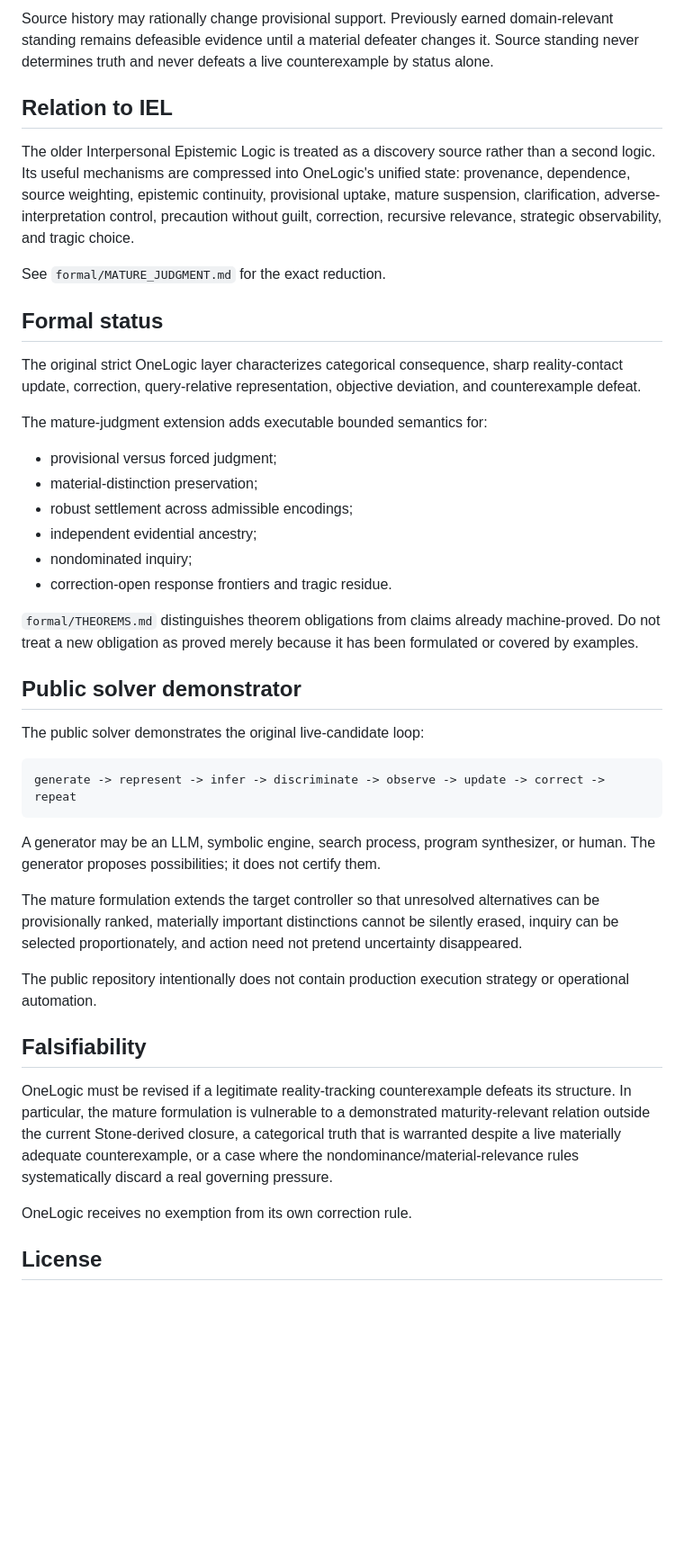
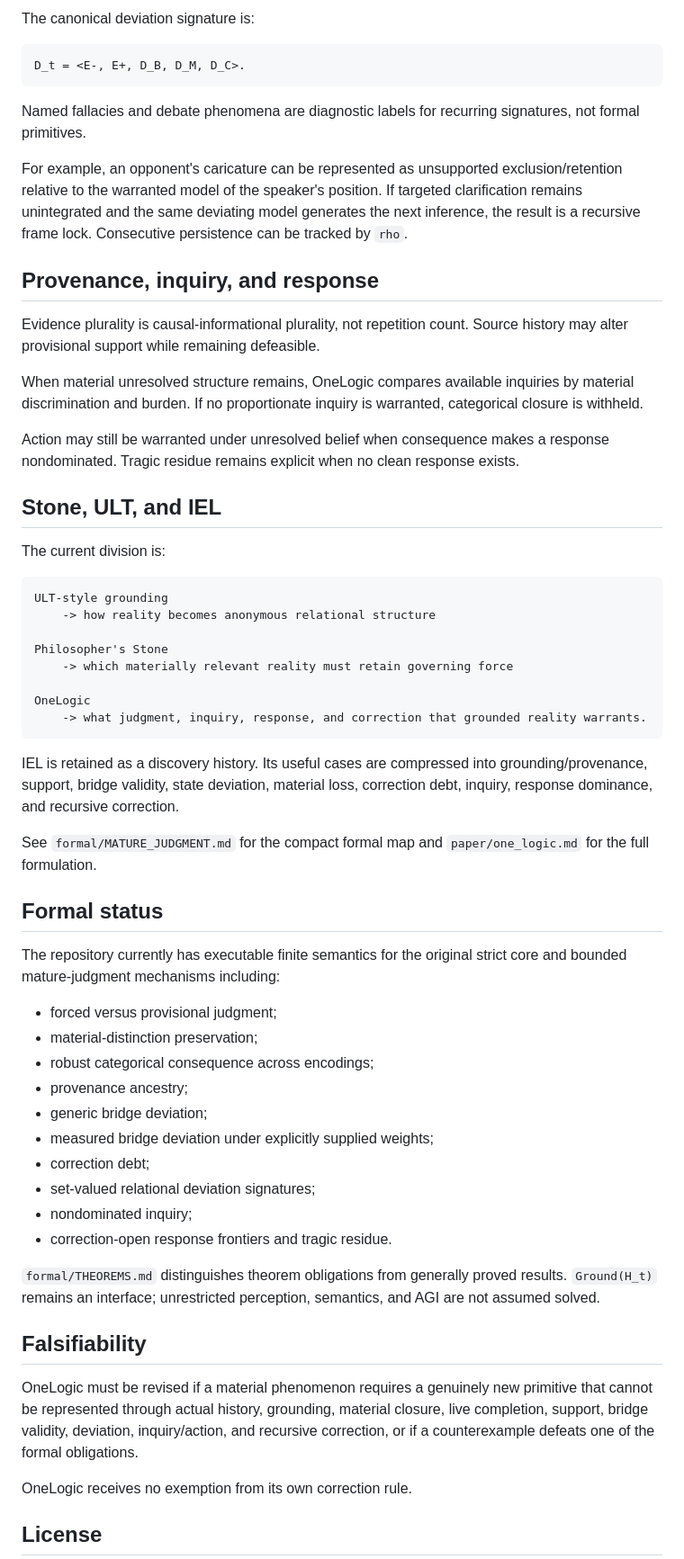
Before and after one commit to raulmiguelparasiii/42ndLogic, a Markdown page: README.md, the part around one of its changes. Shown at 90% size. GitHub-like rendering; blank space fills up the shorter version.

````diff
--- a/README.md
+++ b/README.md
@@ -83,44 +112,61 @@ Evidence plurality is causal-informational plurality, not repetition count. Copi
 
-Source history may rationally change provisional support. Previously earned domain-relevant standing remains defeasible evidence until a material defeater changes it. Source standing never determines truth and never defeats a live counterexample by status alone.
+The canonical deviation signature is:
 
-## Relation to IEL
+```text
+D_t = <E-, E+, D_B, D_M, D_C>.
+```
 
-The older Interpersonal Epistemic Logic is treated as a discovery source rather than a second logic. Its useful mechanisms are compressed into OneLogic's unified state: provenance, dependence, source weighting, epistemic continuity, provisional uptake, mature suspension, clarification, adverse-interpretation control, precaution without guilt, correction, recursive relevance, strategic observability, and tragic choice.
+Named fallacies and debate phenomena are diagnostic labels for recurring signatures, not formal primitives.
 
-See `formal/MATURE_JUDGMENT.md` for the exact reduction.
+For example, an opponent's caricature can be represented as unsupported exclusion/retention relative to the warranted model of the speaker's position. If targeted clarification remains unintegrated and the same deviating model generates the next inference, the result is a recursive frame lock. Consecutive persistence can be tracked by `rho`.
+
+## Provenance, inquiry, and response
+
+Evidence plurality is causal-informational plurality, not repetition count. Source history may alter provisional support while remaining defeasible.
+
+When material unresolved structure remains, OneLogic compares available inquiries by material discrimination and burden. If no proportionate inquiry is warranted, categorical closure is withheld.
+
+Action may still be warranted under unresolved belief when consequence makes a response nondominated. Tragic residue remains explicit when no clean response exists.
+
+## Stone, ULT, and IEL
+
+The current division is:
+
+```text
+ULT-style grounding
+    -> how reality becomes anonymous relational structure
+
+Philosopher's Stone
+    -> which materially relevant reality must retain governing force
+
+OneLogic
+    -> what judgment, inquiry, response, and correction that grounded reality warrants.
+```
+
+IEL is retained as a discovery history. Its useful cases are compressed into grounding/provenance, support, bridge validity, state deviation, material loss, correction debt, inquiry, response dominance, and recursive correction.
+
+See `formal/MATURE_JUDGMENT.md` for the compact formal map and `paper/one_logic.md` for the full formulation.
 
 ## Formal status
 
-The original strict OneLogic layer characterizes categorical consequence, sharp reality-contact update, correction, query-relative representation, objective deviation, and counterexample defeat.
+The repository currently has executable finite semantics for the original strict core and bounded mature-judgment mechanisms including:
 
-The mature-judgment extension adds executable bounded semantics for:
-
-- provisional versus forced judgment;
+- forced versus provisional judgment;
 - material-distinction preservation;
-- robust settlement across admissible encodings;
-- independent evidential ancestry;
+- robust categorical consequence across encodings;
+- provenance ancestry;
+- generic bridge deviation;
+- measured bridge deviation under explicitly supplied weights;
+- correction debt;
+- set-valued relational deviation signatures;
 - nondominated inquiry;
 - correction-open response frontiers and tragic residue.
 
-`formal/THEOREMS.md` distinguishes theorem obligations from claims already machine-proved. Do not treat a new obligation as proved merely because it has been formulated or covered by examples.
-
-## Public solver demonstrator
-
-The public solver demonstrates the original live-candidate loop:
-
-```text
-generate -> represent -> infer -> discriminate -> observe -> update -> correct -> repeat
-```
-
-A generator may be an LLM, symbolic engine, search process, program synthesizer, or human. The generator proposes possibilities; it does not certify them.
-
-The mature formulation extends the target controller so that unresolved alternatives can be provisionally ranked, materially important distinctions cannot be silently erased, inquiry can be selected proportionately, and action need not pretend uncertainty disappeared.
-
-The public repository intentionally does not contain production execution strategy or operational automation.
+`formal/THEOREMS.md` distinguishes theorem obligations from generally proved results. `Ground(H_t)` remains an interface; unrestricted perception, semantics, and AGI are not assumed solved.
 
 ## Falsifiability
 
-OneLogic must be revised if a legitimate reality-tracking counterexample defeats its structure. In particular, the mature formulation is vulnerable to a demonstrated maturity-relevant relation outside the current Stone-derived closure, a categorical truth that is warranted despite a live materially adequate counterexample, or a case where the nondominance/material-relevance rules systematically discard a real governing pressure.
+OneLogic must be revised if a material phenomenon requires a genuinely new primitive that cannot be represented through actual history, grounding, material closure, live completion, support, bridge validity, deviation, inquiry/action, and recursive correction, or if a counterexample defeats one of the formal obligations.
 
 OneLogic receives no exemption from its own correction rule.
 
````
Also changed, not shown: other parts of README.md (+73 -44 lines).
